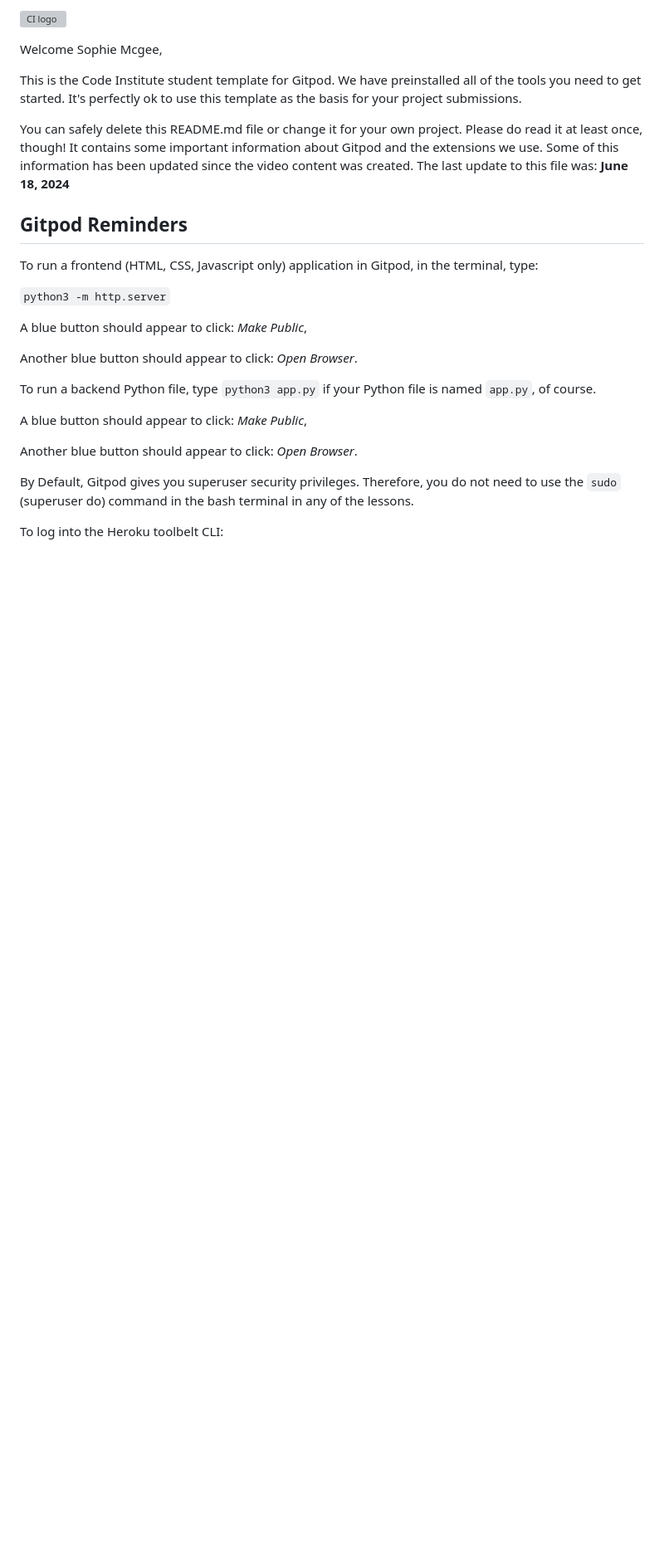
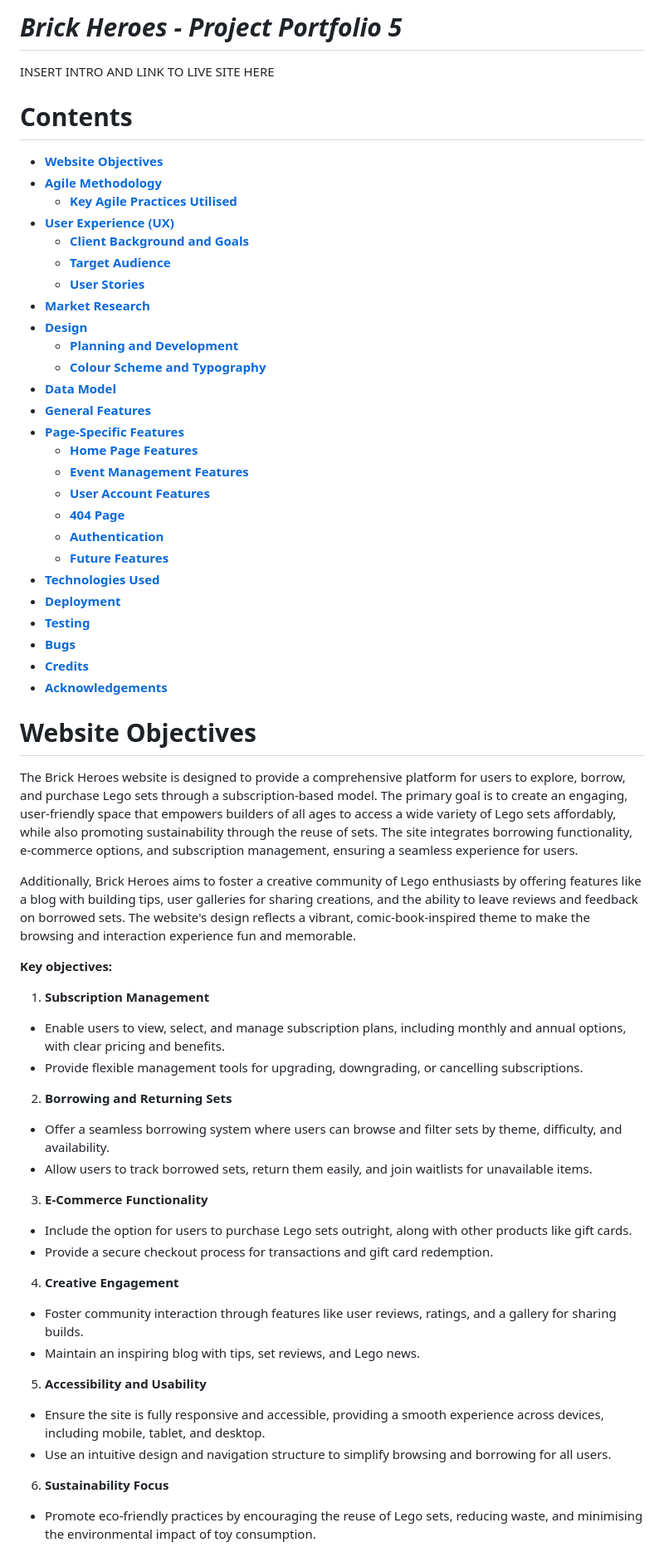
Before and after one commit to SophieMcGee/brick_heroes, a Markdown page: README.md, the part around one of its changes. Shown at 83% size. Rendered like a GitHub page; blank space fills up the shorter version; grey boxes are pictures that could not be loaded.

Commit message:
Add intro to readme file

```diff
--- a/README.md
+++ b/README.md
@@ -1,28 +1,64 @@
-![CI logo](https://codeinstitute.s3.amazonaws.com/fullstack/ci_logo_small.png)
+# **_Brick Heroes - Project Portfolio 5_**
 
-Welcome Sophie Mcgee,
+INSERT INTRO AND LINK TO LIVE SITE HERE
 
-This is the Code Institute student template for Gitpod. We have preinstalled all of the tools you need to get started. It's perfectly ok to use this template as the basis for your project submissions.
+# Contents
 
-You can safely delete this README.md file or change it for your own project. Please do read it at least once, though! It contains some important information about Gitpod and the extensions we use. Some of this information has been updated since the video content was created. The last update to this file was: **June 18, 2024**
+* [**Website Objectives**](#website-objectives)
+* [**Agile Methodology**](#agile-methodology)
+  * [**Key Agile Practices Utilised**](#key-agile-practices-utilised)
+* [**User Experience (UX)**](#user-experience-ux)
+  * [**Client Background and Goals**](#client-background-and-goals)
+  * [**Target Audience**](#target-audience)
+  * [**User Stories**](#user-stories-1)
+* [**Market Research**](#market-research)
+* [**Design**](#design)
+  * [**Planning and Development**](#planning-and-development)
+  * [**Colour Scheme and Typography**](#colour-scheme-and-typography)
+* [**Data Model**](#data-model)
+* [**General Features**](#general-features)
+* [**Page-Specific Features**](#page-specific-features)
+  * [**Home Page Features**](#home-page-features)
+  * [**Event Management Features**](#event-management-features)
+  * [**User Account Features**](#user-account-features)
+  * [**404 Page**](#404-page)
+  * [**Authentication**](#authentication)
+  * [**Future Features**](#future-features)
+* [**Technologies Used**](#technologies-used)
+* [**Deployment**](#deployment)
+* [**Testing**](#testing)
+* [**Bugs**](#bugs)
+* [**Credits**](#credits)
+* [**Acknowledgements**](#acknowledgements)
 
-## Gitpod Reminders
+# Website Objectives
 
-To run a frontend (HTML, CSS, Javascript only) application in Gitpod, in the terminal, type:
+The Brick Heroes website is designed to provide a comprehensive platform for users to explore, borrow, and purchase Lego sets through a subscription-based model. The primary goal is to create an engaging, user-friendly space that empowers builders of all ages to access a wide variety of Lego sets affordably, while also promoting sustainability through the reuse of sets. The site integrates borrowing functionality, e-commerce options, and subscription management, ensuring a seamless experience for users.
 
-`python3 -m http.server`
+Additionally, Brick Heroes aims to foster a creative community of Lego enthusiasts by offering features like a blog with building tips, user galleries for sharing creations, and the ability to leave reviews and feedback on borrowed sets. The website's design reflects a vibrant, comic-book-inspired theme to make the browsing and interaction experience fun and memorable.
 
-A blue button should appear to click: _Make Public_,
 
-Another blue button should appear to click: _Open Browser_.
+**Key objectives:**
+1. **Subscription Management**
+  - Enable users to view, select, and manage subscription plans, including monthly and annual options, with clear pricing and benefits.
+  - Provide flexible management tools for upgrading, downgrading, or cancelling subscriptions.
 
-To run a backend Python file, type `python3 app.py` if your Python file is named `app.py`, of course.
+2. **Borrowing and Returning Sets**
+  - Offer a seamless borrowing system where users can browse and filter sets by theme, difficulty, and availability.
+  - Allow users to track borrowed sets, return them easily, and join waitlists for unavailable items.
 
-A blue button should appear to click: _Make Public_,
+3. **E-Commerce Functionality**
+  - Include the option for users to purchase Lego sets outright, along with other products like gift cards.
+  - Provide a secure checkout process for transactions and gift card redemption.
 
-Another blue button should appear to click: _Open Browser_.
+4. **Creative Engagement**
+  - Foster community interaction through features like user reviews, ratings, and a gallery for sharing builds.
+  - Maintain an inspiring blog with tips, set reviews, and Lego news.
 
-By Default, Gitpod gives you superuser security privileges. Therefore, you do not need to use the `sudo` (superuser do) command in the bash terminal in any of the lessons.
+5. **Accessibility and Usability**
+  - Ensure the site is fully responsive and accessible, providing a smooth experience across devices, including mobile, tablet, and desktop.
+  - Use an intuitive design and navigation structure to simplify browsing and borrowing for all users.
 
-To log into the Heroku toolbelt CLI:
+6. **Sustainability Focus**
+  - Promote eco-friendly practices by encouraging the reuse of Lego sets, reducing waste, and minimising the environmental impact of toy consumption.
 
```
Also changed, not shown: other parts of README.md (+99 -61 lines).
